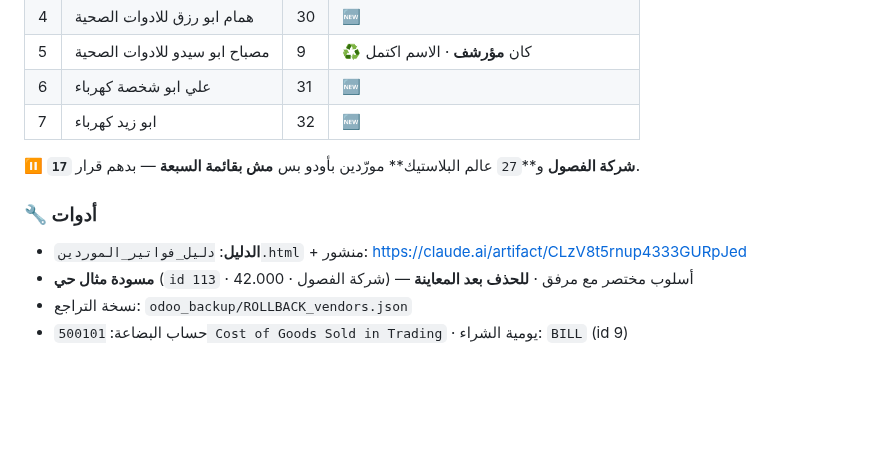
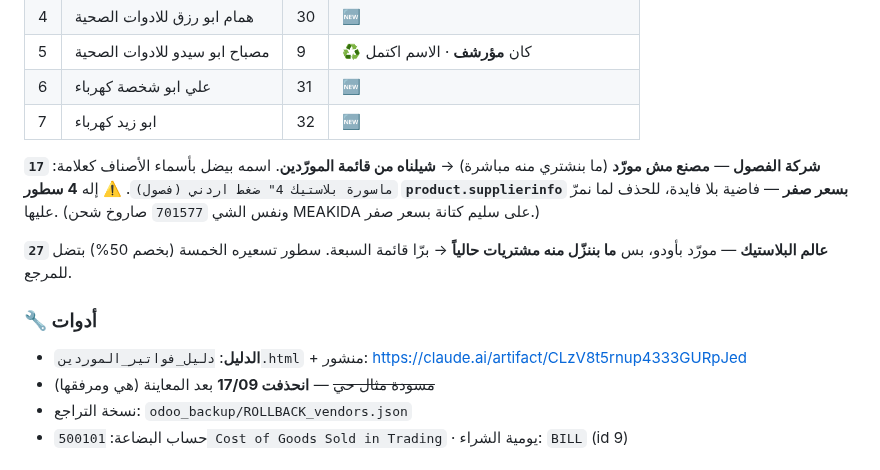
Before and after one commit to engineeringjo-dev/Fam-Bam, a Markdown page: قائمة_المهام.md, the part around the change. Drawn GitHub-style; blank space fills up the shorter version.

Commit message:
شركة الفصول مصنع مش مورّد + حذف المسودة التجريبية
- شركة الفصول خرجت من قائمة المورّدين (ما بنشتري منها مباشرة)
- عالم البلاستيك يضل مورّداً بس برّا قائمة السبعة (ما في مشتريات حالياً)
- المسودة التجريبية 113 ومرفقها انحذفوا

Co-Authored-By: Claude Opus 5 <noreply@anthropic.com>
Claude-Session: https://claude.ai/code/session_01UQajWt2cBKp776XpEzaHTL

```diff
--- a/قائمة_المهام.md
+++ b/قائمة_المهام.md
@@ -199,11 +199,17 @@
 | 6 | علي ابو شخصة كهرباء | 31 | 🆕 |
 | 7 | ابو زيد كهرباء | 32 | 🆕 |
 
-⏸️ **`17` شركة الفصول** و**`27` عالم البلاستيك** مورّدين بأودو بس **مش بقائمة السبعة** — بدهم قرار.
+**`17` شركة الفصول** — **مصنع مش مورّد** (ما بنشتري منه مباشرة) → **شيلناه من قائمة المورّدين**.
+اسمه بيضل بأسماء الأصناف كعلامة: `ماسورة بلاستيك 4" ضغط اردني (فصول)`.
+⚠️ إله **4 سطور `product.supplierinfo` بسعر صفر** — فاضية بلا فايدة، للحذف لما نمرّ عليها.
+(ونفس الشي `701577` صاروخ شحن MEAKIDA على سليم كتانة بسعر صفر.)
+
+**`27` عالم البلاستيك** — مورّد بأودو، بس **ما بننزّل منه مشتريات حالياً** → برّا قائمة السبعة.
+سطور تسعيره الخمسة (بخصم 50%) بتضل للمرجع.
 
 ### 🔧 أدوات
 - **الدليل**: `دليل_فواتير_الموردين.html` + منشور: https://claude.ai/artifact/CLzV8t5rnup4333GURpJed
-- **مسودة مثال حي** (`id 113` · شركة الفصول · 42.000) — أسلوب مختصر مع مرفق · **للحذف بعد المعاينة**
+- ~~مسودة مثال حي~~ — **انحذفت 17/09** بعد المعاينة (هي ومرفقها)
 - نسخة التراجع: `odoo_backup/ROLLBACK_vendors.json`
 - حساب البضاعة: `500101 Cost of Goods Sold in Trading` · يومية الشراء: `BILL` (id 9)
 
```
